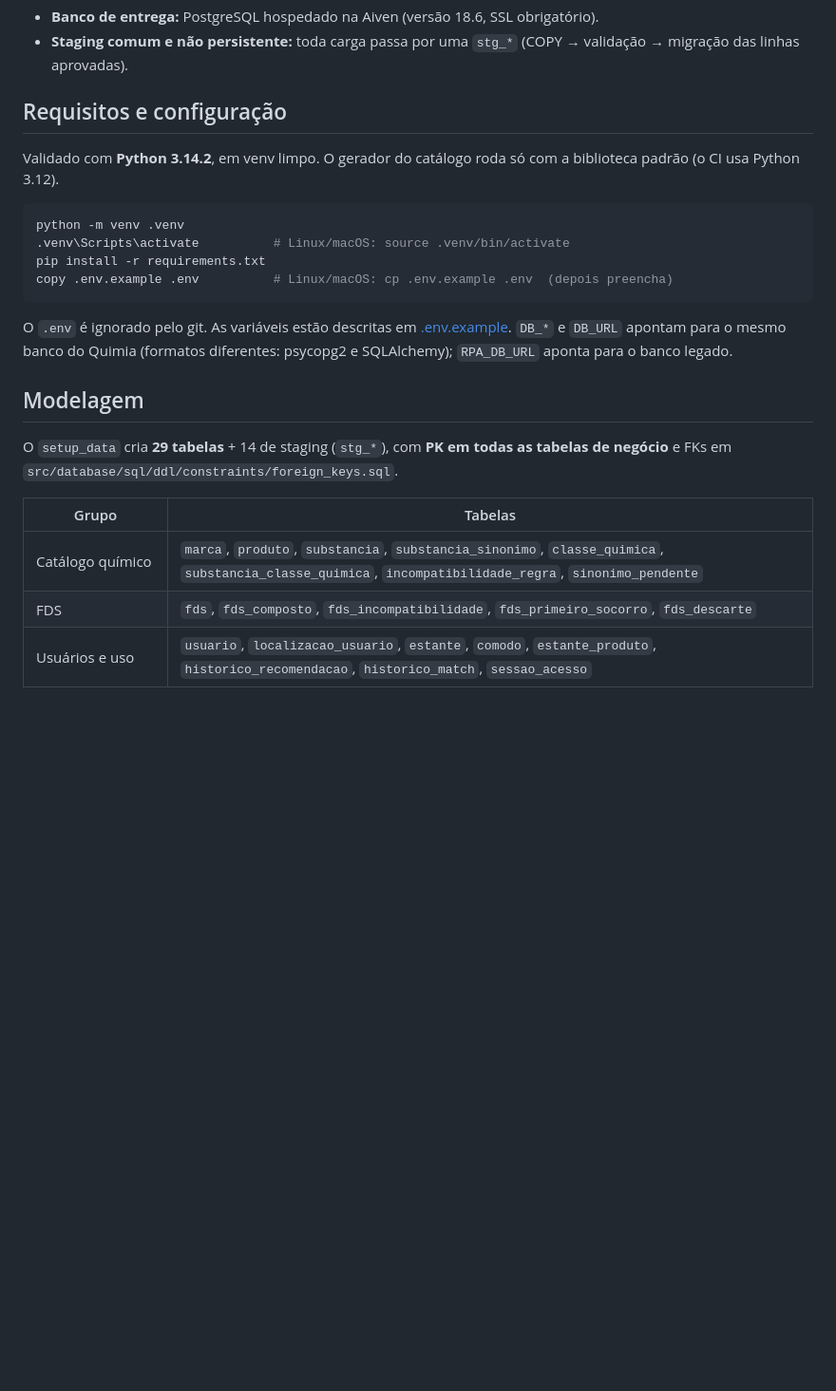
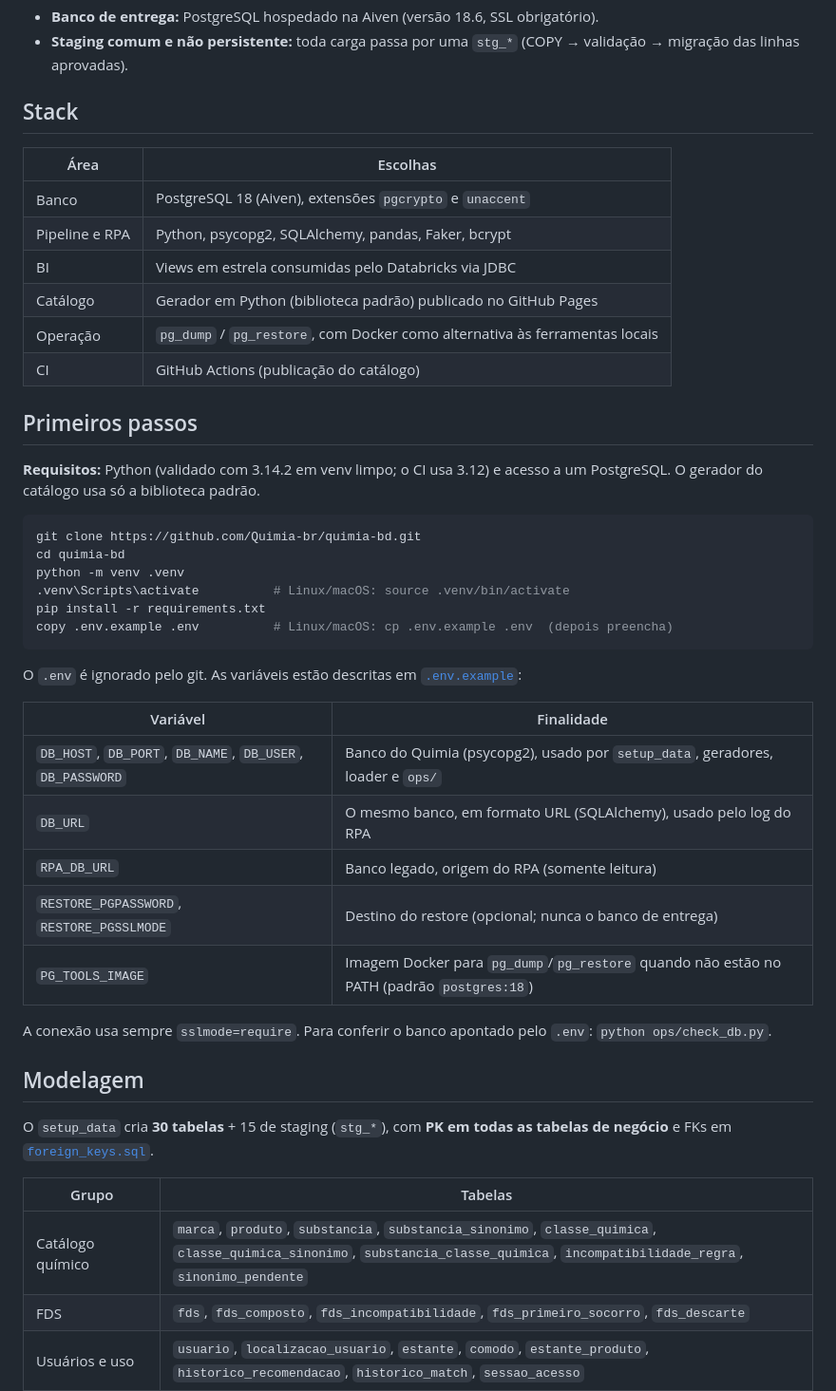
Before and after one commit to Quimia-br/quimia-bd, a Markdown page: README.md, the part around one of its changes. Shown at 95% size. GitHub-like rendering; blank space fills up the shorter version.

````diff
--- a/README.md
+++ b/README.md
@@ -18,26 +48,49 @@ O Quimia cadastra produtos de limpeza com suas FDS (fichas de dados de seguranç
 - **Banco de entrega:** PostgreSQL hospedado na Aiven (versão 18.6, SSL obrigatório).
 - **Staging comum e não persistente:** toda carga passa por uma `stg_*` (COPY → validação → migração das linhas aprovadas).
 
-## Requisitos e configuração
+## Stack
 
-Validado com **Python 3.14.2**, em venv limpo. O gerador do catálogo roda só com a biblioteca padrão (o CI usa Python 3.12).
+| Área | Escolhas |
+| --- | --- |
+| Banco | PostgreSQL 18 (Aiven), extensões `pgcrypto` e `unaccent` |
+| Pipeline e RPA | Python, psycopg2, SQLAlchemy, pandas, Faker, bcrypt |
+| BI | Views em estrela consumidas pelo Databricks via JDBC |
+| Catálogo | Gerador em Python (biblioteca padrão) publicado no GitHub Pages |
+| Operação | `pg_dump` / `pg_restore`, com Docker como alternativa às ferramentas locais |
+| CI | GitHub Actions (publicação do catálogo) |
+
+## Primeiros passos
+
+**Requisitos:** Python (validado com 3.14.2 em venv limpo; o CI usa 3.12) e acesso a um PostgreSQL. O gerador do catálogo usa só a biblioteca padrão.
 
 ```bash
+git clone https://github.com/Quimia-br/quimia-bd.git
+cd quimia-bd
 python -m venv .venv
 .venv\Scripts\activate          # Linux/macOS: source .venv/bin/activate
 pip install -r requirements.txt
 copy .env.example .env          # Linux/macOS: cp .env.example .env  (depois preencha)
 ```
 
-O `.env` é ignorado pelo git. As variáveis estão descritas em [.env.example](.env.example). `DB_*` e `DB_URL` apontam para o mesmo banco do Quimia (formatos diferentes: psycopg2 e SQLAlchemy); `RPA_DB_URL` aponta para o banco legado.
+O `.env` é ignorado pelo git. As variáveis estão descritas em [`.env.example`](.env.example):
+
+| Variável | Finalidade |
+| --- | --- |
+| `DB_HOST`, `DB_PORT`, `DB_NAME`, `DB_USER`, `DB_PASSWORD` | Banco do Quimia (psycopg2), usado por `setup_data`, geradores, loader e `ops/` |
+| `DB_URL` | O mesmo banco, em formato URL (SQLAlchemy), usado pelo log do RPA |
+| `RPA_DB_URL` | Banco legado, origem do RPA (somente leitura) |
+| `RESTORE_PGPASSWORD`, `RESTORE_PGSSLMODE` | Destino do restore (opcional; nunca o banco de entrega) |
+| `PG_TOOLS_IMAGE` | Imagem Docker para `pg_dump`/`pg_restore` quando não estão no PATH (padrão `postgres:18`) |
+
+A conexão usa sempre `sslmode=require`. Para conferir o banco apontado pelo `.env`: `python ops/check_db.py`.
 
 ## Modelagem
 
-O `setup_data` cria **29 tabelas** + 14 de staging (`stg_*`), com **PK em todas as tabelas de negócio** e FKs em `src/database/sql/ddl/constraints/foreign_keys.sql`.
+O `setup_data` cria **30 tabelas** + 15 de staging (`stg_*`), com **PK em todas as tabelas de negócio** e FKs em [`foreign_keys.sql`](src/database/sql/ddl/constraints/foreign_keys.sql).
 
 | Grupo | Tabelas |
-|---|---|
-| Catálogo químico | `marca`, `produto`, `substancia`, `substancia_sinonimo`, `classe_quimica`, `substancia_classe_quimica`, `incompatibilidade_regra`, `sinonimo_pendente` |
+| --- | --- |
+| Catálogo químico | `marca`, `produto`, `substancia`, `substancia_sinonimo`, `classe_quimica`, `classe_quimica_sinonimo`, `substancia_classe_quimica`, `incompatibilidade_regra`, `sinonimo_pendente` |
 | FDS | `fds`, `fds_composto`, `fds_incompatibilidade`, `fds_primeiro_socorro`, `fds_descarte` |
 | Usuários e uso | `usuario`, `localizacao_usuario`, `estante`, `comodo`, `estante_produto`, `historico_recomendacao`, `historico_match`, `sessao_acesso` |
 | Parceiros | `empresa`, `empresa_produto`, `ponto_parceiro`, `ponto_salvo` |
````
Also changed, not shown: other parts of README.md (+108 -56 lines).
